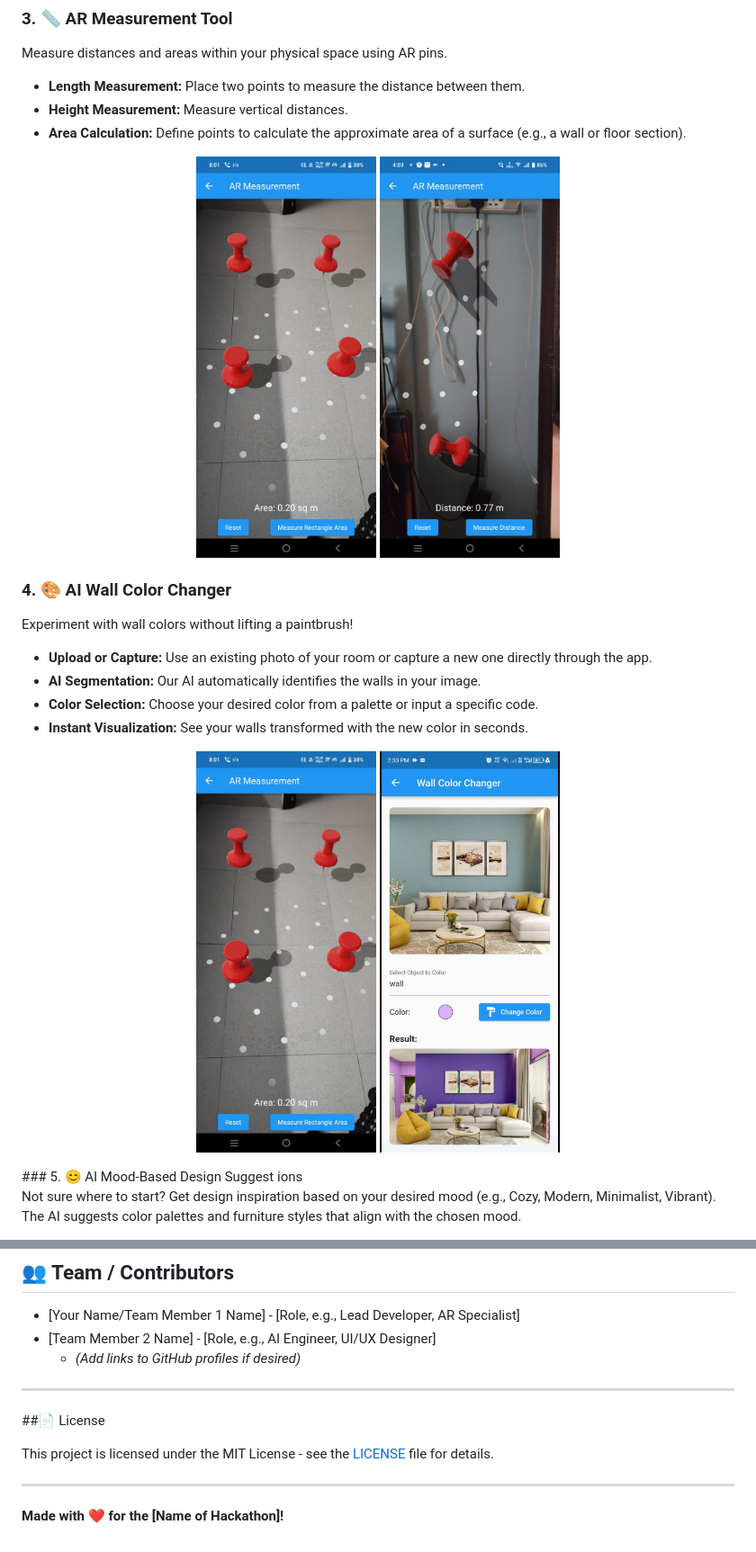
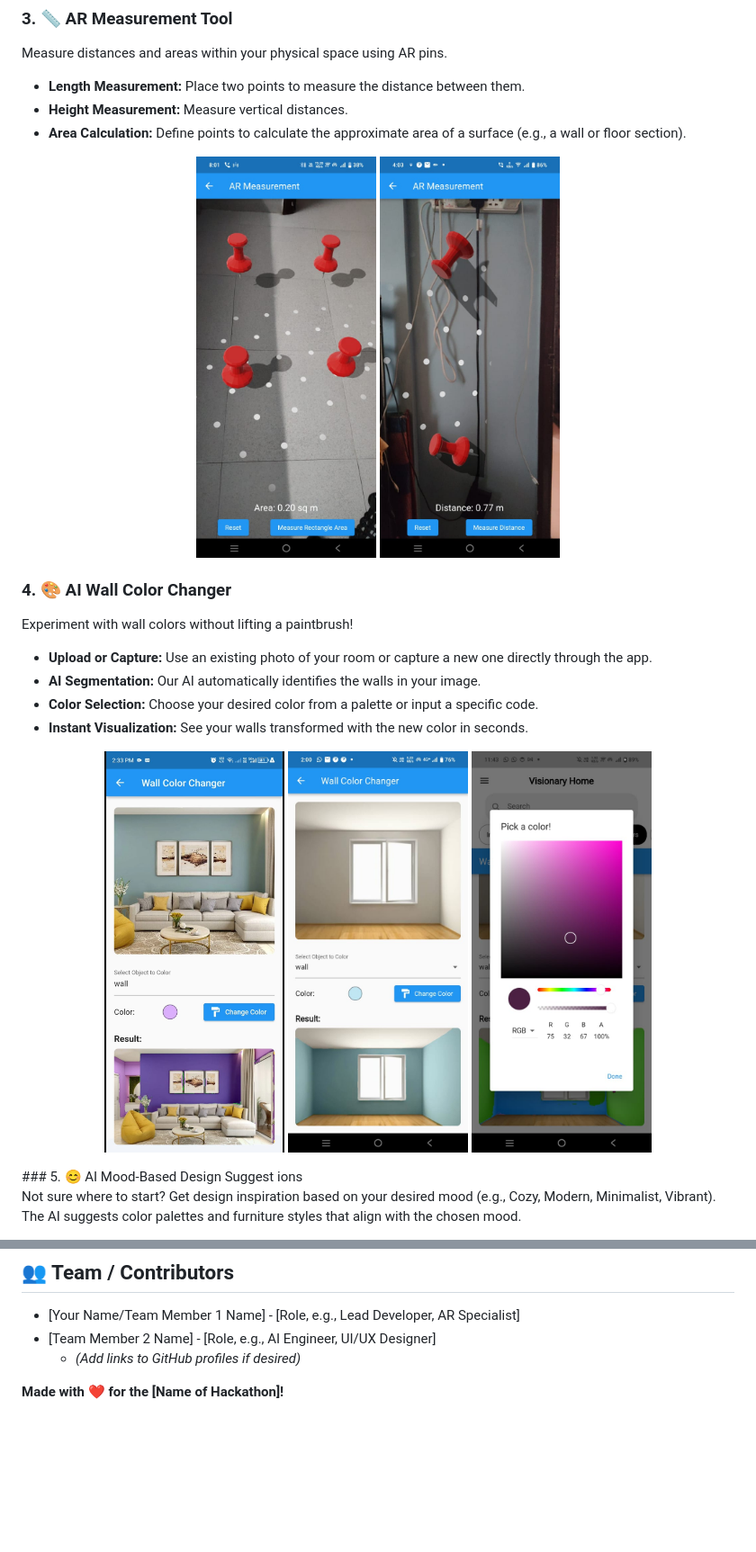
Before and after one commit to Moni-Chaurasiya/AI-Enhanced-Home-Design-Using-Augmented-Reality, a Markdown page: README.md, 2 parts joined by grey strips. Shown at 90% size. Drawn GitHub-style; blank space fills up the shorter version.

```diff
--- a/README.md
+++ b/README.md
@@ -75,7 +81,7 @@ Measure distances and areas within your physical space using AR pins.
 
 <p align="center">
   <img src="assets/areaMeasurement.jpg" alt="AR Measurement Result" width="200">
-    <img src="assets/heightMeasurement.jpg" alt="AR Measurement Result" width="200">
+  <img src="assets/heightMeasurement.jpg" alt="AR Measurement Result" width="200">
 </p>
 
 ### 4. 🎨 AI Wall Color Changer
@@ -87,8 +93,9 @@ Experiment with wall colors without lifting a paintbrush!
 *   **Color Selection:** Choose your desired color from a palette or input a specific code.
 *   **Instant Visualization:** See your walls transformed with the new color in seconds.
 <p align="center">
-  <img src="assets/areaMeasurement.jpg" alt="AR Measurement Result" width="200">
-    <img src="assets/wallColor.jpg" alt="AR Measurement Result" width="200">
+  <img src="assets/wallColor.jpg" alt="wall color" width="200">
+   <img src="assets/wall2.jpg" alt="wall color" width="200">
+  <img src="assets/wall3.jpg" alt="wall color" width="200">
 </p>
 ### 5. 😊 AI Mood-Based Design Suggest
 ions
@@ -230,12 +234,6 @@ Instructions to get the project running locally.
 *   [Team Member 2 Name] - [Role, e.g., AI Engineer, UI/UX Designer]
     *   *(Add links to GitHub profiles if desired)*
 
----
 
-##📄 License
-
-This project is licensed under the MIT License - see the [LICENSE](LICENSE) file for details.
-
----
 
 **Made with ❤️ for the [Name of Hackathon]!**
```
Also changed, not shown: other parts of README.md (+18 -15 lines).
